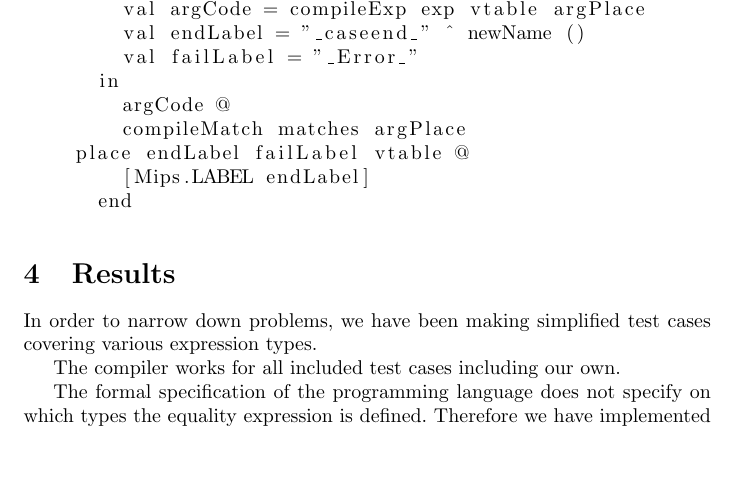
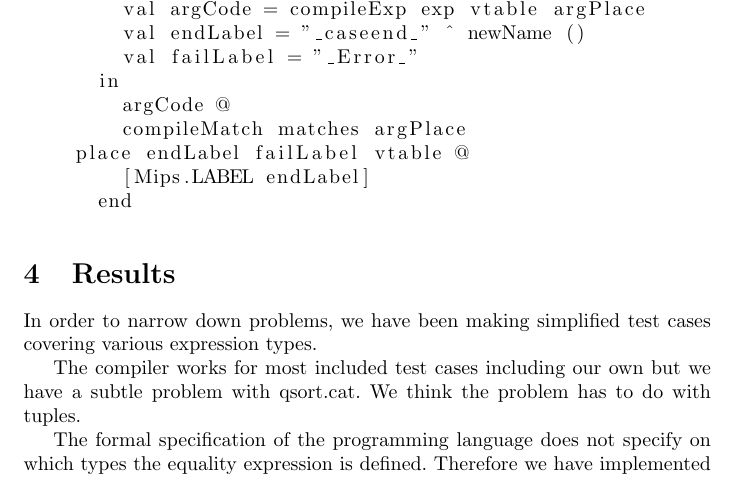
Before and after one commit to mkm/catcompiler, a LaTeX document (report.tex): part of page 7 of 7 before the commit and part of page 7 of 8 after it, cut so that both start at the same text, the shorter picture padded with empty space. Compiled offline with pdfLaTeX.

Commit message:
I have no

```diff
--- a/report.tex
+++ b/report.tex
@@ -316,7 +316,7 @@ place endLabel failLabel vtable @
 
 In order to narrow down problems, we have been making simplified test cases covering various expression types.
 
-The compiler works for all included test cases including our own.
+The compiler works for most included test cases including our own but we have a subtle problem with qsort.cat. We think the problem has to do with tuples.
 
 % Kendte mangler i typechecker og oversætter skal beskrives, og i det omfang det er muligt, skal der laves forslag til hvordan disse evt. kan udbedres.
 
```
